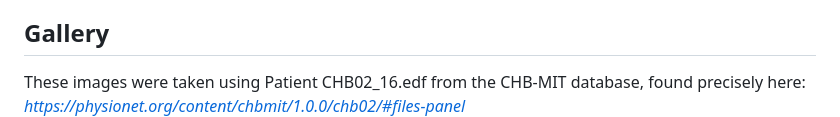
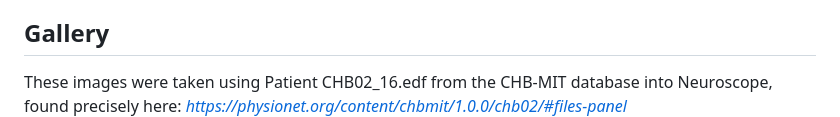
Before and after one commit to tayal-sarthak/Neuroscope, a Markdown page: README.md, the part around the change. Drawn GitHub-style.

Commit message:
Update README to reflect Neuroscope usage

```diff
--- a/README.md
+++ b/README.md
@@ -3,7 +3,7 @@
 A complete local workspace for exploring, analyzing, and understanding EEG data for all researchers. Open the HTML file in any modern browser and start working immediately. There are HUNDREDS of adjustable parameters to efficiently creating beautifully generated maps and charts.
 
 ## Gallery
-These images were taken using Patient CHB02_16.edf from the CHB-MIT database, found precisely here: _https://physionet.org/content/chbmit/1.0.0/chb02/#files-panel_
+These images were taken using Patient CHB02_16.edf from the CHB-MIT database into Neuroscope, found precisely here: _https://physionet.org/content/chbmit/1.0.0/chb02/#files-panel_
 ![Digital Filtering](/images/DigitalFiltering.png)
 
 ![Signal Viewer](/images/SignalViewer.png)
```
